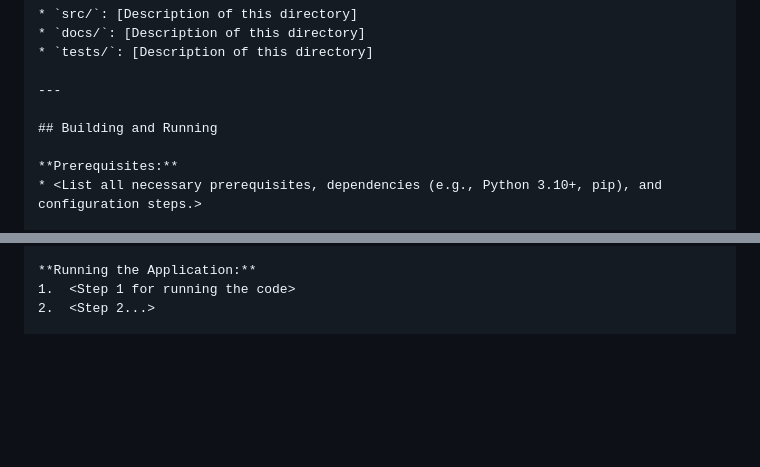
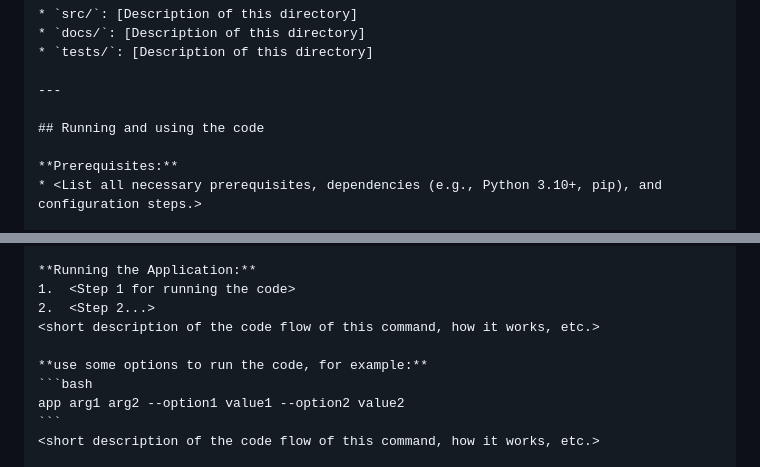
Before and after one commit to avrymi-asraf/dotfiles, a Markdown page: commands/createAgentsFile.md, 2 parts joined by grey strips. Rendered like a GitHub page; blank space fills up the shorter version.

Commit message:
update createAgentfile

````diff
--- a/commands/createAgentsFile.md
+++ b/commands/createAgentsFile.md
@@ -39,7 +39,7 @@ If something is not clear enough, ask!
 
 ---
 
-## Building and Running
+## Running and using the code
 
 **Prerequisites:**
 * <List all necessary prerequisites, dependencies (e.g., Python 3.10+, pip), and configuration steps.>
@@ -51,5 +52,12 @@ If something is not clear enough, ask!
 **Running the Application:**
 1.  <Step 1 for running the code>
 2.  <Step 2...>
+<short description of the code flow of this command, how it works, etc.>
+
+**use some options to run the code, for example:**
+```bash
+app arg1 arg2 --option1 value1 --option2 value2
+```
+<short description of the code flow of this command, how it works, etc.>
 
 ---
````
Also changed, not shown: other parts of commands/createAgentsFile.md (+10 -4 lines).
